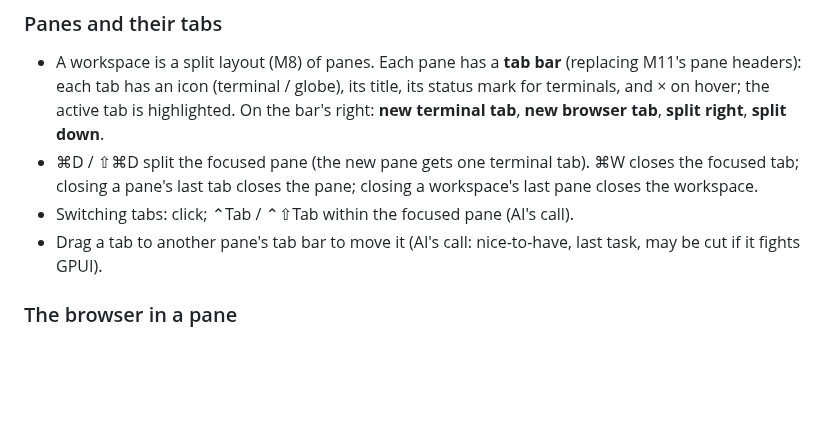
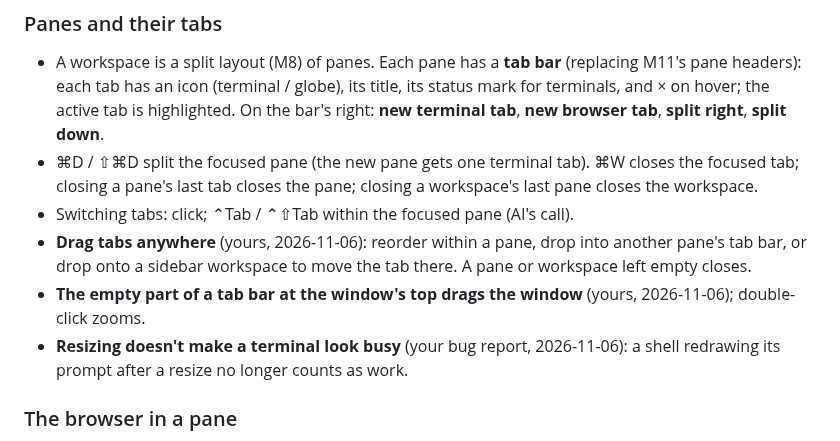
Before and after one commit to fitzfitz/fuxx-cli, a Markdown page: docs/04-Development/54 - Milestone 11b - Workspaces, Pane Tabs and In-Pane Browser.md, the part around the change. Drawn GitHub-style; blank space fills up the shorter version.

Commit message:
docs(m11b): plan adds Task 4b (resize doesn't look busy), Task 4c (drag the window by an empty tab bar); Task 7 (drag tabs anywhere, incl. onto a sidebar workspace) is now required — the user's 2026-11-06 requests

```diff
--- a/docs/04-Development/54 - Milestone 11b - Workspaces, Pane Tabs and In-Pane Browser.md
+++ b/docs/04-Development/54 - Milestone 11b - Workspaces, Pane Tabs and In-Pane Browser.md
@@ -46,7 +46,11 @@ where each workspace is (git branch and folder) and which one needs you.
 - ⌘D / ⇧⌘D split the focused pane (the new pane gets one terminal tab). ⌘W closes the focused tab; closing a pane's last
   tab closes the pane; closing a workspace's last pane closes the workspace.
 - Switching tabs: click; ⌃Tab / ⌃⇧Tab within the focused pane (AI's call).
-- Drag a tab to another pane's tab bar to move it (AI's call: nice-to-have, last task, may be cut if it fights GPUI).
+- **Drag tabs anywhere** (yours, 2026-11-06): reorder within a pane, drop into another pane's tab bar, or drop onto a
+  sidebar workspace to move the tab there. A pane or workspace left empty closes.
+- **The empty part of a tab bar at the window's top drags the window** (yours, 2026-11-06); double-click zooms.
+- **Resizing doesn't make a terminal look busy** (your bug report, 2026-11-06): a shell redrawing its prompt after a
+  resize no longer counts as work.
 
 ### The browser in a pane
 
```
Also changed, not shown: 1 other file.
